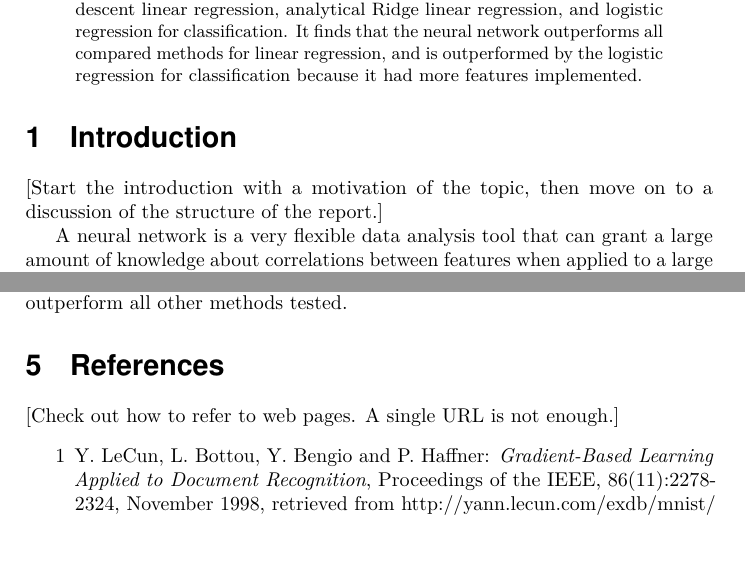
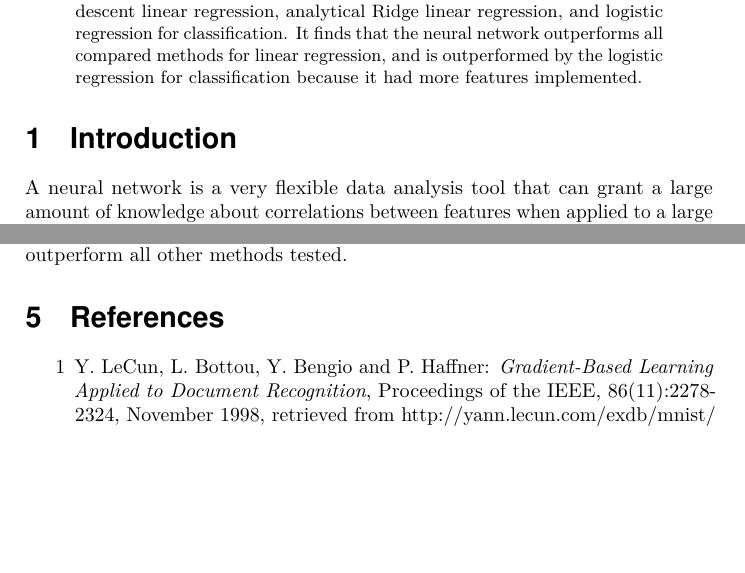
Before and after one commit to The-Odor/FYS-STK-3155-project-2, a LaTeX paper (LaTeX/delivery.tex): two parts of pages 1 and 12 of 13, joined at a grey line, cut so that both start at the same text. Compiled offline with pdfLaTeX.

Commit message:
Removed notes from report

```diff
--- a/LaTeX/delivery.tex
+++ b/LaTeX/delivery.tex
@@ -140,8 +140,6 @@ This report compares a neural network to numerical stochastic gradient descent l
 \end{abstract}
 
 \section{Introduction}
-[Start the introduction with a motivation of the topic, then move on to a discussion of the structure of the report.]
-
 A neural network is a very flexible data analysis tool that can grant a large amount of knowledge about correlations between features when applied to a large enough volume of data, but it requires a lot of optimization and parametrization. It is therefore important to ascertain that it does perform well enough to be worth the time and resources building and training it takes.
 
 In this project, I first implement and study Stochastic Gradient Descent where I compare it as a simple numerical approach with analytical approaches in OLS and Ridge and use them as a basis to determine how well the neural network performs linear regression. I implement and study a logistic regressor as a basis to determine how well the neural network performs classification. Finally, I implement and study a Neural Network as the most detailedly implemented algorithm, and studied determined whether it outperformed the previously mentioned algorithms for linear regression and classification.
@@ -479,7 +477,6 @@ In this project I have exclusively used the MNIST dataset and the Franke functio
 The neural network outperforms all other tried methods (SGD, Ridge, and OLS) for linear regression based on $R^2$-score. The neural network is outperformed by a logistic regression-algorithm when used for classification, but this is assumed to be due to additional features being implemented into the logistic regression (momentum and $l_2$-regularization), as a neural network should be able to emulate a logistic regression by using 0 hidden layers. The expectation is that if those features were to be implemented into the neural network, it would be able to outperform all other methods tested.
 
 \section{References}
-[Check out how to refer to web pages. A single URL is not enough.]
 \begin{itemize}
 \item [1] Y. LeCun, L. Bottou, Y. Bengio and P. Haffner: \textit{Gradient-Based Learning Applied to Document Recognition}, Proceedings of the IEEE, 86(11):2278-2324, November 1998, retrieved from http://yann.lecun.com/exdb/mnist/
 \end{itemize}
```
Also changed, not shown: LaTeX/delivery.pdf, README.md, 4 other files.
